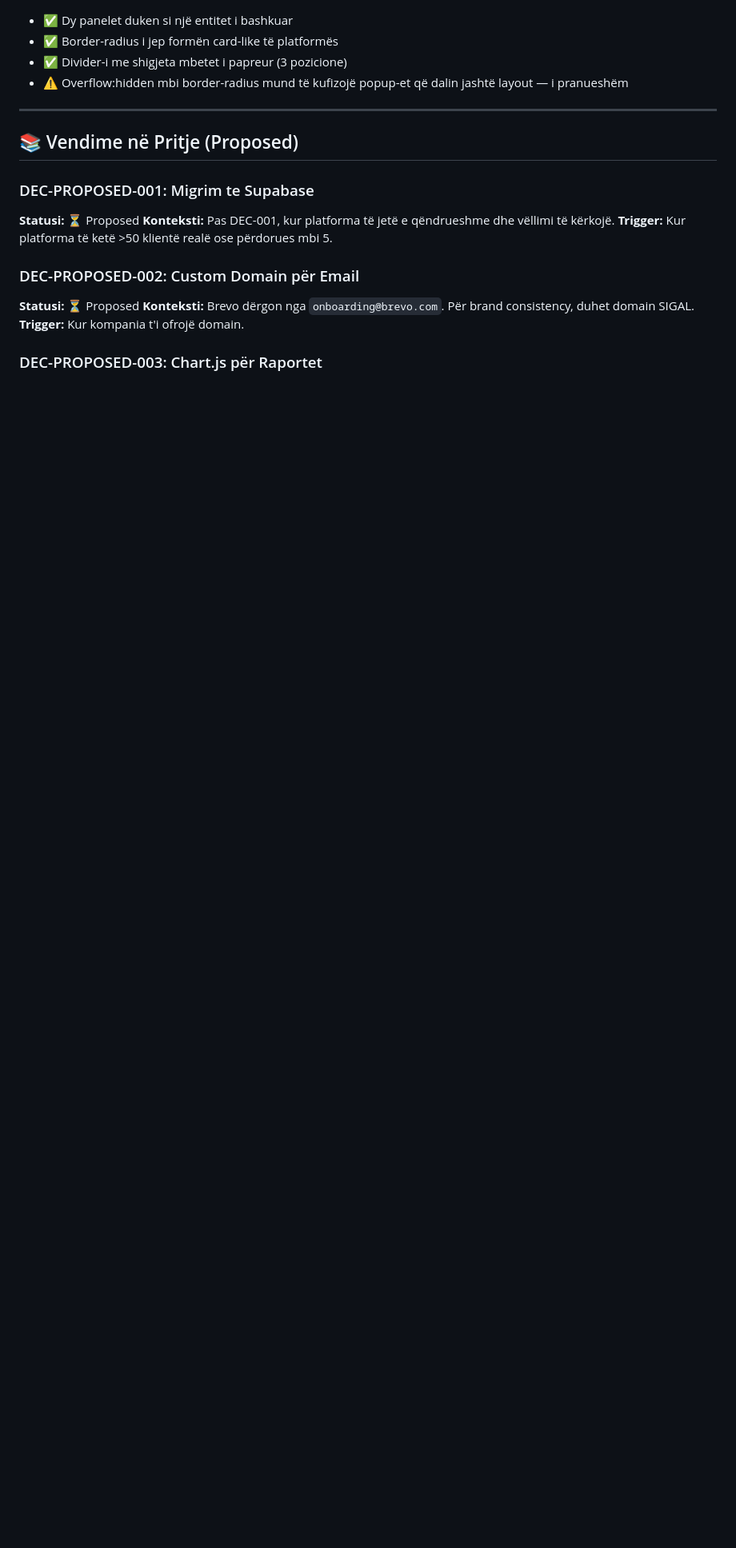
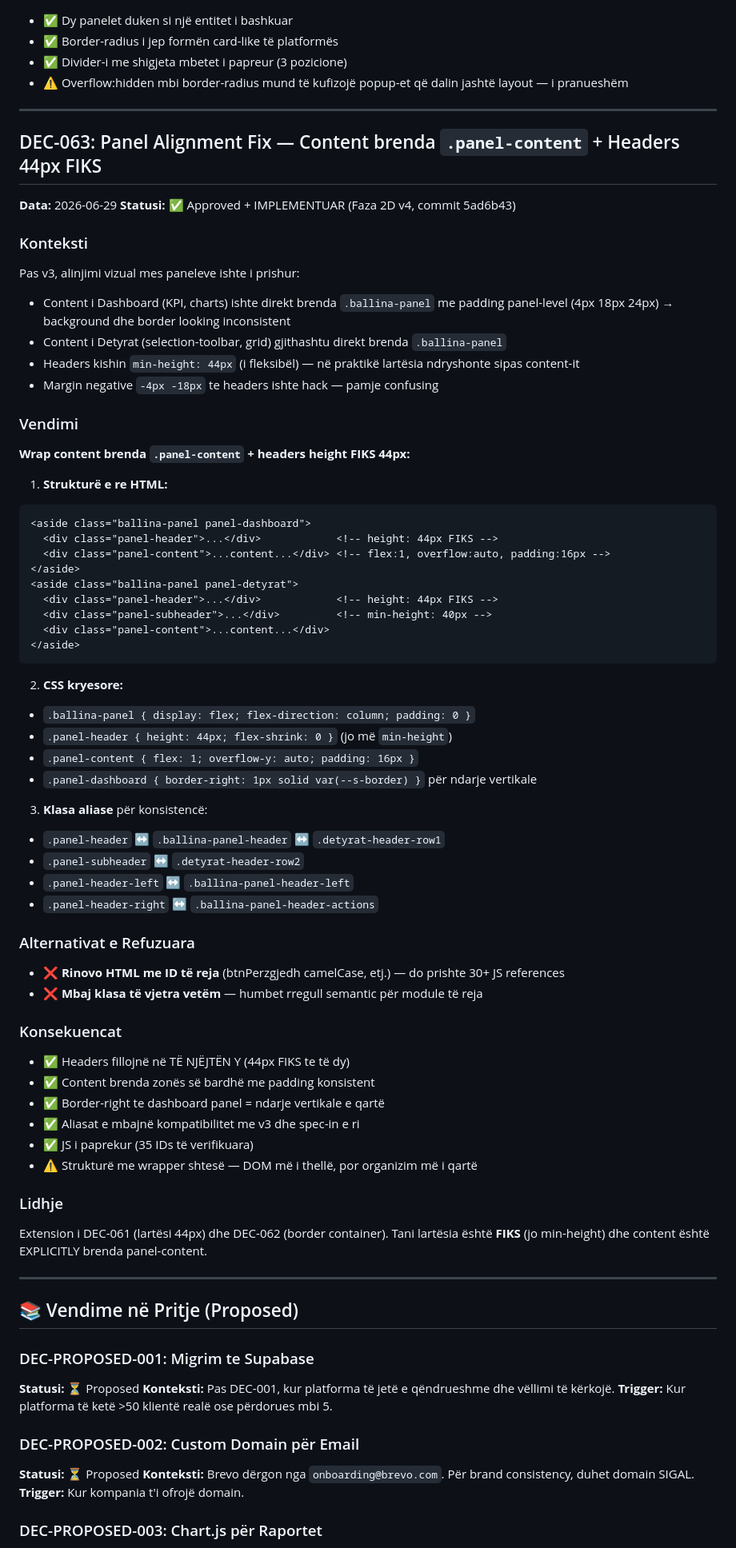
Before and after one commit to gjonbalajagon-blip/sigal-platform, a Markdown page: docs/DECISIONS.md, the part around the change. Shown at 80% size. Rendered like a GitHub page; blank space fills up the shorter version.

Commit message:
docs: DEC-063 + STATUS 2D v4
DECISIONS.md:
- DEC-063: Panel alignment fix — wrap content brenda .panel-content,
  headers height 44px FIKS (jo min-height), .panel-subheader për row2
  detyrat. Aliasat e klasave për kompatibilitet (panel-dashboard,
  panel-detyrat, panel-header, panel-content). JS IDs të paprekura.
  Extension i DEC-061 + DEC-062.

STATUS.md:
- Faza aktuale: 2D v4
- Update log row

Co-Authored-By: Claude Opus 4.7 <noreply@anthropic.com>

````diff
--- a/docs/DECISIONS.md
+++ b/docs/DECISIONS.md
@@ -1666,6 +1666,62 @@ Plus heqje e padit-it të brendshëm — panelet shtrihen edge-to-edge brenda co
 
 ---
 
+## DEC-063: Panel Alignment Fix — Content brenda `.panel-content` + Headers 44px FIKS
+**Data:** 2026-06-29
+**Statusi:** ✅ Approved + IMPLEMENTUAR (Faza 2D v4, commit 5ad6b43)
+
+### Konteksti
+Pas v3, alinjimi vizual mes paneleve ishte i prishur:
+- Content i Dashboard (KPI, charts) ishte direkt brenda `.ballina-panel` me padding panel-level (4px 18px 24px) → background dhe border looking inconsistent
+- Content i Detyrat (selection-toolbar, grid) gjithashtu direkt brenda `.ballina-panel`
+- Headers kishin `min-height: 44px` (i fleksibël) — në praktikë lartësia ndryshonte sipas content-it
+- Margin negative `-4px -18px` te headers ishte hack — pamje confusing
+
+### Vendimi
+**Wrap content brenda `.panel-content` + headers height FIKS 44px:**
+
+1. **Strukturë e re HTML:**
+```html
+<aside class="ballina-panel panel-dashboard">
+  <div class="panel-header">...</div>            <!-- height: 44px FIKS -->
+  <div class="panel-content">...content...</div> <!-- flex:1, overflow:auto, padding:16px -->
+</aside>
+<aside class="ballina-panel panel-detyrat">
+  <div class="panel-header">...</div>            <!-- height: 44px FIKS -->
+  <div class="panel-subheader">...</div>         <!-- min-height: 40px -->
+  <div class="panel-content">...content...</div>
+</aside>
+```
+
+2. **CSS kryesore:**
+- `.ballina-panel { display: flex; flex-direction: column; padding: 0 }`
+- `.panel-header { height: 44px; flex-shrink: 0 }` (jo më `min-height`)
+- `.panel-content { flex: 1; overflow-y: auto; padding: 16px }`
+- `.panel-dashboard { border-right: 1px solid var(--s-border) }` për ndarje vertikale
+
+3. **Klasa aliase** për konsistencë:
+- `.panel-header` ↔ `.ballina-panel-header` ↔ `.detyrat-header-row1`
+- `.panel-subheader` ↔ `.detyrat-header-row2`
+- `.panel-header-left` ↔ `.ballina-panel-header-left`
+- `.panel-header-right` ↔ `.ballina-panel-header-actions`
+
+### Alternativat e Refuzuara
+- ❌ **Rinovo HTML me ID të reja** (btnPerzgjedh camelCase, etj.) — do prishte 30+ JS references
+- ❌ **Mbaj klasa të vjetra vetëm** — humbet rregull semantic për module të reja
+
+### Konsekuencat
+- ✅ Headers fillojnë në TË NJËJTËN Y (44px FIKS te të dy)
+- ✅ Content brenda zonës së bardhë me padding konsistent
+- ✅ Border-right te dashboard panel = ndarje vertikale e qartë
+- ✅ Aliasat e mbajnë kompatibilitet me v3 dhe spec-in e ri
+- ✅ JS i paprekur (35 IDs të verifikuara)
+- ⚠️ Strukturë me wrapper shtesë — DOM më i thellë, por organizim më i qartë
+
+### Lidhje
+Extension i DEC-061 (lartësi 44px) dhe DEC-062 (border container). Tani lartësia është **FIKS** (jo min-height) dhe content është EXPLICITLY brenda panel-content.
+
+---
+
 ## 📚 Vendime në Pritje (Proposed)
 
 ### DEC-PROPOSED-001: Migrim te Supabase
````
Also changed, not shown: docs/STATUS.md (+2 -1 lines).
